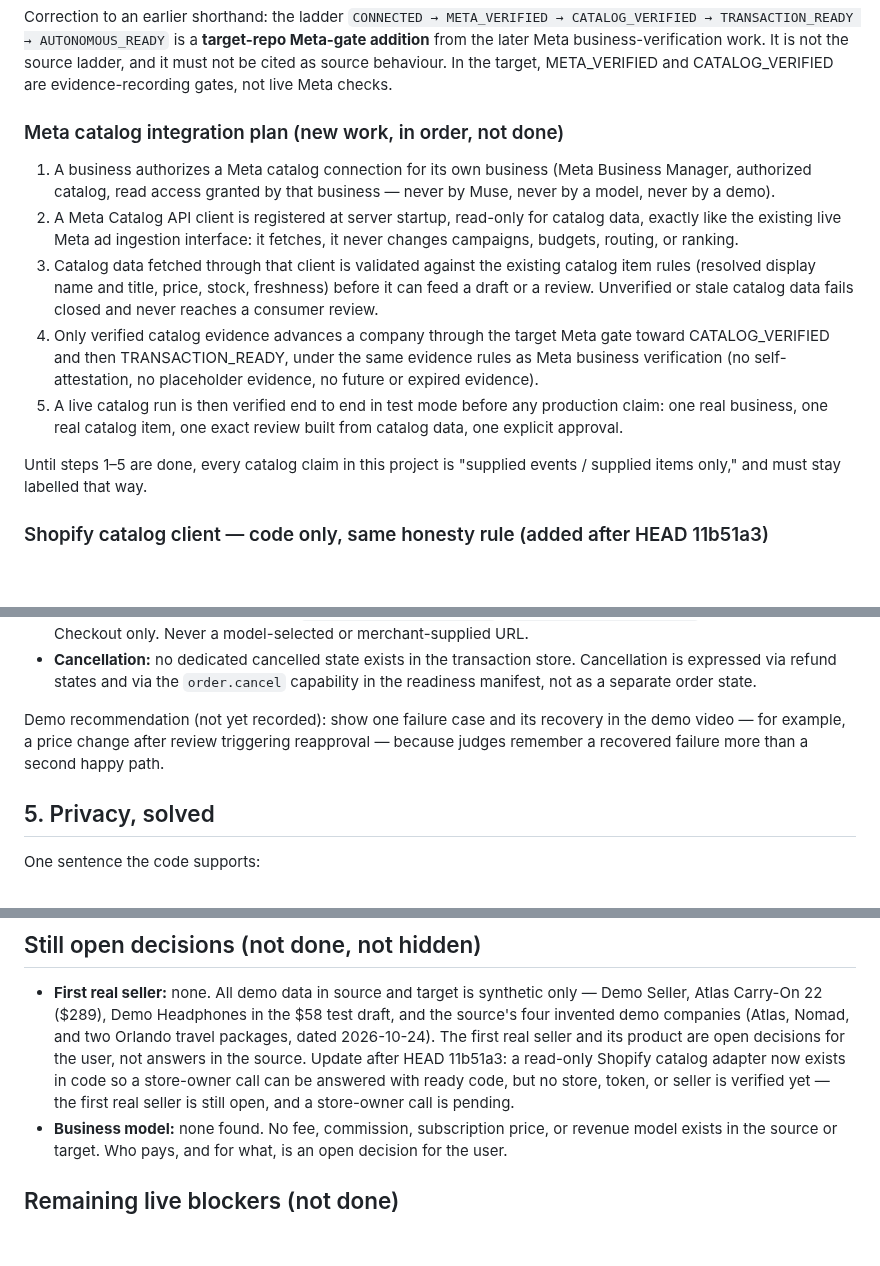
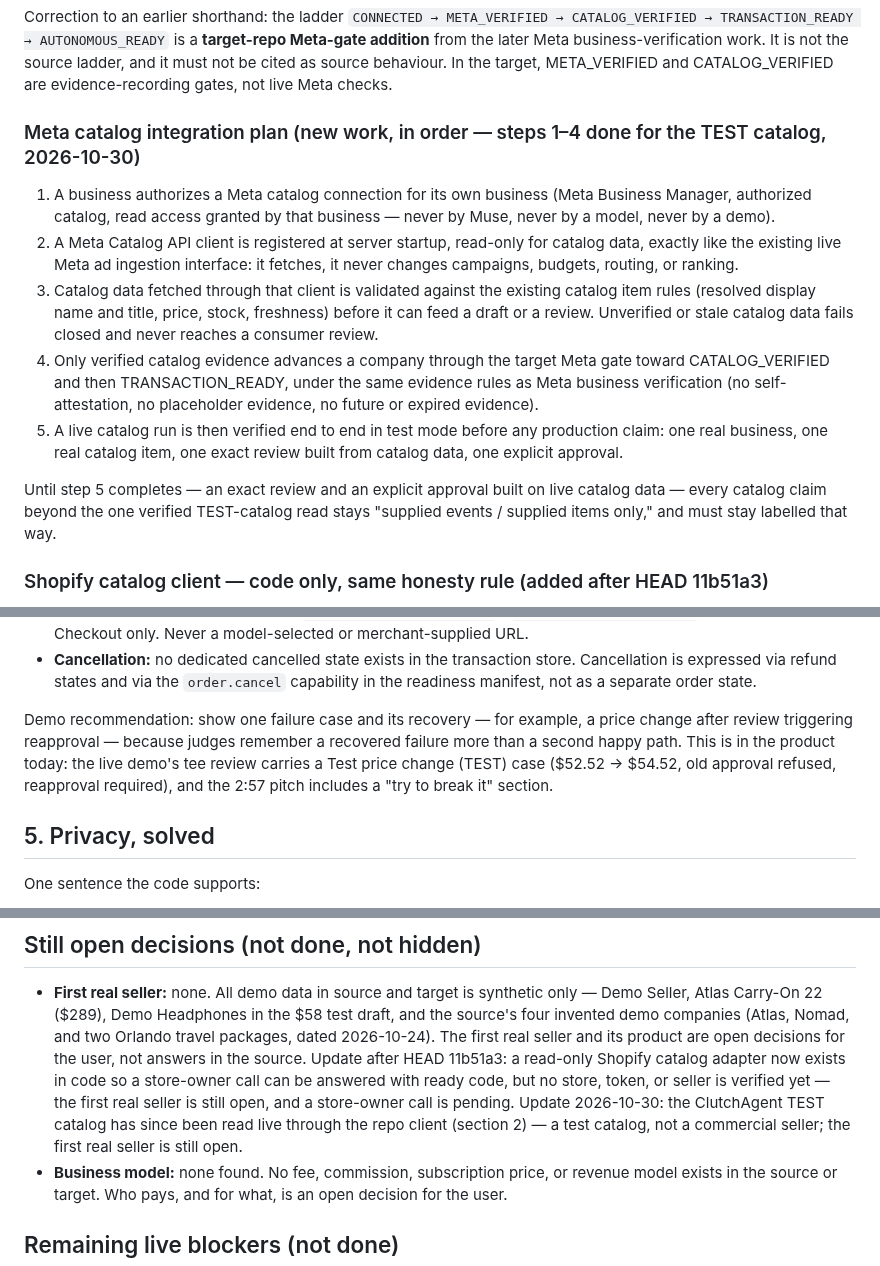
Before and after one commit to DenzelR12/Muse-Shopping-Index, a Markdown page: docs/submission/indie-submission-brief.md, 3 parts joined by grey strips. GitHub-like rendering; blank space fills up the shorter version.

```diff
--- a/docs/submission/indie-submission-brief.md
+++ b/docs/submission/indie-submission-brief.md
@@ -75,7 +75,7 @@ Meta business-verification work. It is not the source ladder, and it must
 not be cited as source behaviour. In the target, META_VERIFIED and
 CATALOG_VERIFIED are evidence-recording gates, not live Meta checks.
 
-### Meta catalog integration plan (new work, in order, not done)
+### Meta catalog integration plan (new work, in order — steps 1–4 done for the TEST catalog, 2026-10-30)
 
 1. A business authorizes a Meta catalog connection for its own business
    (Meta Business Manager, authorized catalog, read access granted by
@@ -98,8 +98,10 @@ CATALOG_VERIFIED are evidence-recording gates, not live Meta checks.
    any production claim: one real business, one real catalog item, one
    exact review built from catalog data, one explicit approval.
 
-Until steps 1–5 are done, every catalog claim in this project is
-"supplied events / supplied items only," and must stay labelled that way.
+Until step 5 completes — an exact review and an explicit approval
+built on live catalog data — every catalog claim beyond the one
+verified TEST-catalog read stays "supplied events / supplied items
+only," and must stay labelled that way.
 
 ### Shopify catalog client — code only, same honesty rule (added after HEAD 11b51a3)
 
@@ -200,10 +202,13 @@ provider failure has been exercised.
   the `order.cancel` capability in the readiness manifest, not as a
   separate order state.
 
-Demo recommendation (not yet recorded): show one failure case and its
-recovery in the demo video — for example, a price change after review
-triggering reapproval — because judges remember a recovered failure more
-than a second happy path.
+Demo recommendation: show one failure case and its recovery — for
+example, a price change after review triggering reapproval — because
+judges remember a recovered failure more than a second happy path.
+This is in the product today: the live demo's tee review carries a
+Test price change (TEST) case ($52.52 → $54.52, old approval refused,
+reapproval required), and the 2:57 pitch includes a "try to break
+it" section.
 
 ## 5. Privacy, solved
 
@@ -280,7 +285,10 @@ and not "an AI chatbot with a buy button."
   a read-only Shopify catalog adapter now exists in code so a
   store-owner call can be answered with ready code, but no store,
   token, or seller is verified yet — the first real seller is
-  still open, and a store-owner call is pending.
+  still open, and a store-owner call is pending. Update 2026-10-30:
+  the ClutchAgent TEST catalog has since been read live through the
+  repo client (section 2) — a test catalog, not a commercial seller;
+  the first real seller is still open.
 - **Business model:** none found. No fee, commission, subscription
   price, or revenue model exists in the source or target. Who pays, and
   for what, is an open decision for the user.
```
Also changed, not shown: other parts of docs/submission/indie-submission-brief.md (+35 -20 lines).
